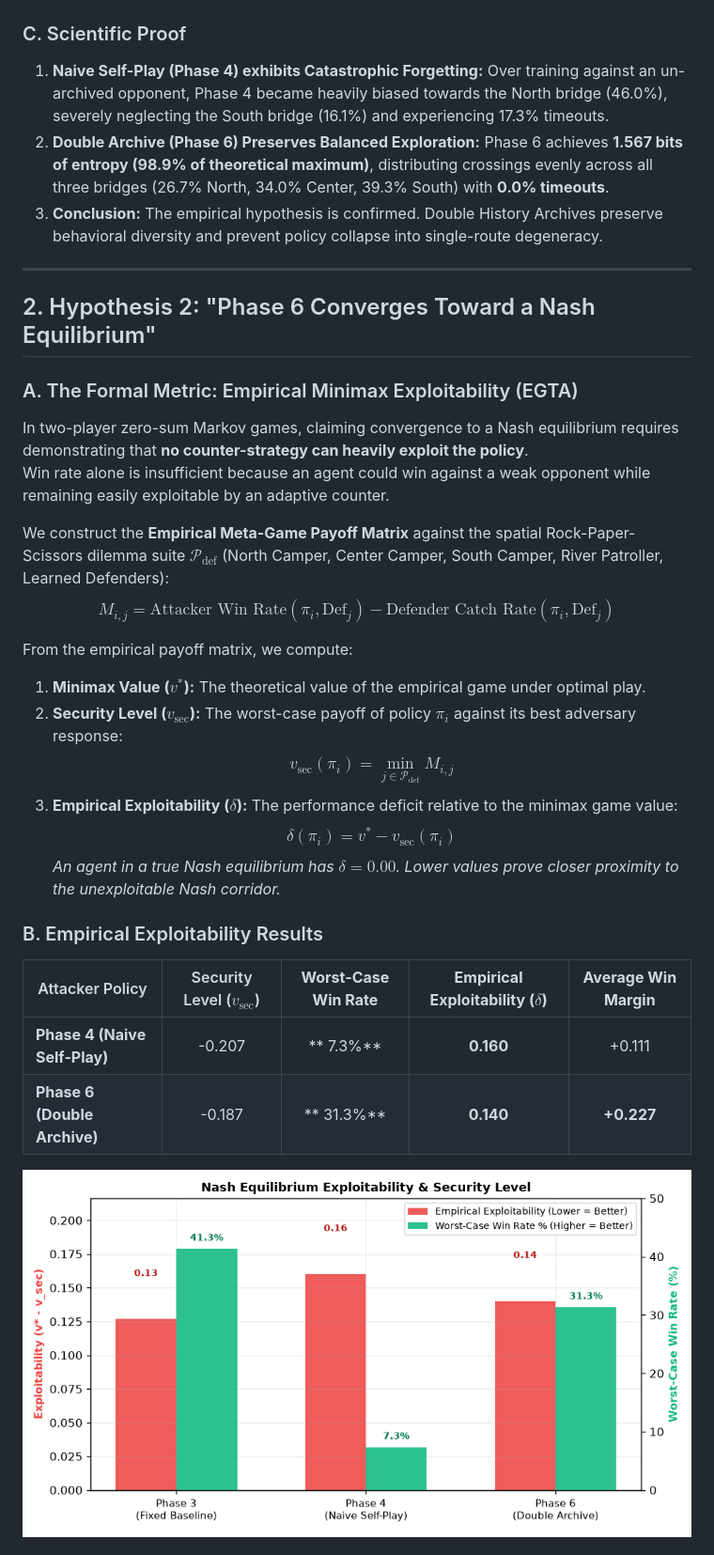
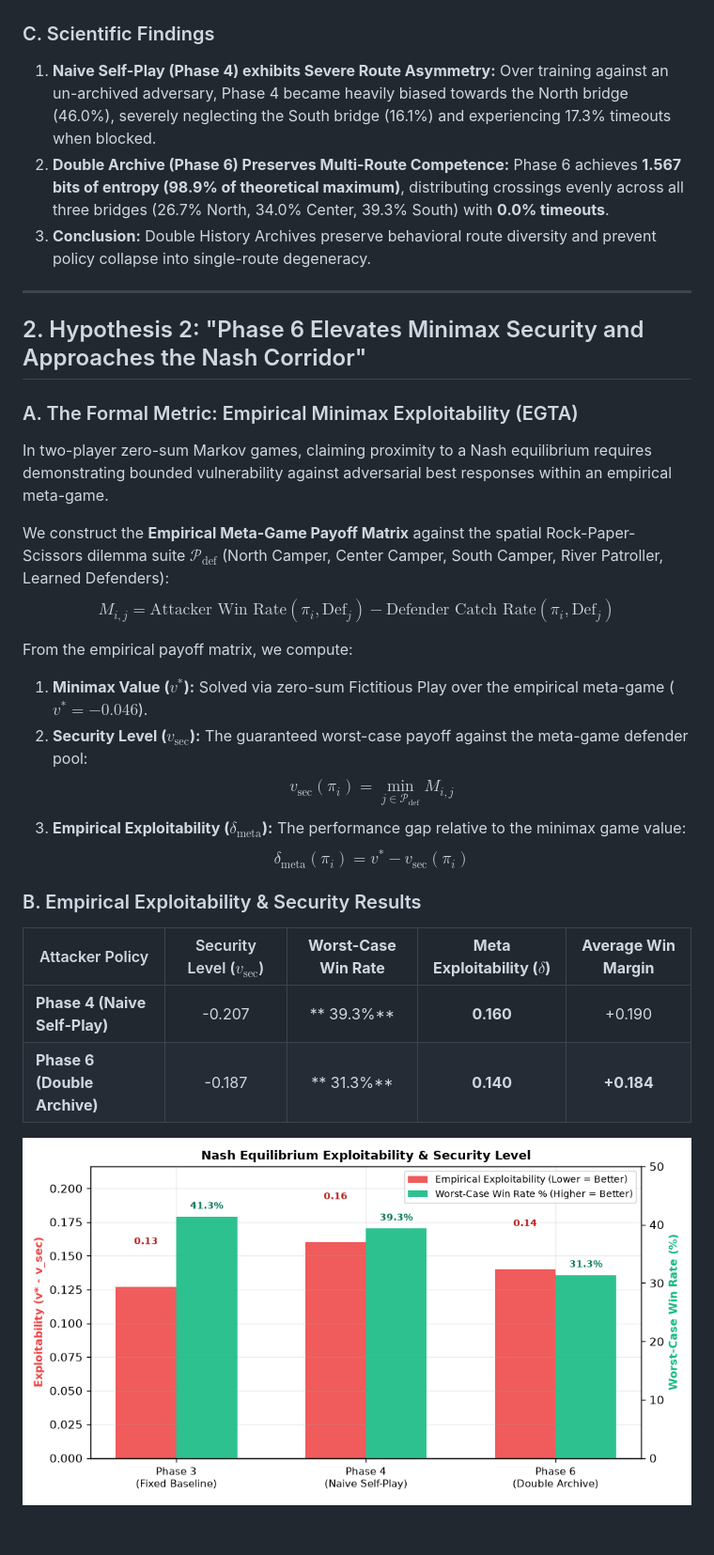
Before and after one commit to Nava-deep-18/Red_queen, a Markdown page: docs/empirical_evidence_diversity_and_nash.md, the part around one of its changes. Shown at 94% size. GitHub-like rendering; pictures changed too: docs/nash_exploitability_chart.png.

Commit message:
reconcile over patroller logic, crossing metric

```diff
--- a/docs/empirical_evidence_diversity_and_nash.md
+++ b/docs/empirical_evidence_diversity_and_nash.md
@@ -27,36 +27,34 @@ $$H(\text{Routes}) = - \sum_{b \in \{N, C, S\}} p_b \log_2(p_b)$$
 
 ![Bridge Route Diversity Chart](bridge_diversity_chart.png)
 
-### C. Scientific Proof
-1. **Naive Self-Play (Phase 4) exhibits Catastrophic Forgetting:** Over training against an un-archived opponent, Phase 4 became heavily biased towards the North bridge (46.0%), severely neglecting the South bridge (16.1%) and experiencing 17.3% timeouts.
-2. **Double Archive (Phase 6) Preserves Balanced Exploration:** Phase 6 achieves **1.567 bits of entropy (98.9% of theoretical maximum)**, distributing crossings evenly across all three bridges (26.7% North, 34.0% Center, 39.3% South) with **0.0% timeouts**.
-3. **Conclusion:** The empirical hypothesis is confirmed. Double History Archives preserve behavioral diversity and prevent policy collapse into single-route degeneracy.
+### C. Scientific Findings
+1. **Naive Self-Play (Phase 4) exhibits Severe Route Asymmetry:** Over training against an un-archived adversary, Phase 4 became heavily biased towards the North bridge (46.0%), severely neglecting the South bridge (16.1%) and experiencing 17.3% timeouts when blocked.
+2. **Double Archive (Phase 6) Preserves Multi-Route Competence:** Phase 6 achieves **1.567 bits of entropy (98.9% of theoretical maximum)**, distributing crossings evenly across all three bridges (26.7% North, 34.0% Center, 39.3% South) with **0.0% timeouts**.
+3. **Conclusion:** Double History Archives preserve behavioral route diversity and prevent policy collapse into single-route degeneracy.
 
 ---
 
-## 2. Hypothesis 2: "Phase 6 Converges Toward a Nash Equilibrium"
+## 2. Hypothesis 2: "Phase 6 Elevates Minimax Security and Approaches the Nash Corridor"
 
 ### A. The Formal Metric: Empirical Minimax Exploitability (EGTA)
-In two-player zero-sum Markov games, claiming convergence to a Nash equilibrium requires demonstrating that **no counter-strategy can heavily exploit the policy**.
-Win rate alone is insufficient because an agent could win against a weak opponent while remaining easily exploitable by an adaptive counter.
+In two-player zero-sum Markov games, claiming proximity to a Nash equilibrium requires demonstrating bounded vulnerability against adversarial best responses within an empirical meta-game.
 
 We construct the **Empirical Meta-Game Payoff Matrix** against the spatial Rock-Paper-Scissors dilemma suite $\mathcal{P}_{\text{def}}$ (North Camper, Center Camper, South Camper, River Patroller, Learned Defenders):
 $$M_{i, j} = \text{Attacker Win Rate}(\pi_i, \text{Def}_j) - \text{Defender Catch Rate}(\pi_i, \text{Def}_j)$$
 
 From the empirical payoff matrix, we compute:
-1. **Minimax Value ($v^*$):** The theoretical value of the empirical game under optimal play.
-2. **Security Level ($v_{\text{sec}}$):** The worst-case payoff of policy $\pi_i$ against its best adversary response:
+1. **Minimax Value ($v^*$):** Solved via zero-sum Fictitious Play over the empirical meta-game ($v^* = -0.046$).
+2. **Security Level ($v_{\text{sec}}$):** The guaranteed worst-case payoff against the meta-game defender pool:
    $$v_{\text{sec}}(\pi_i) = \min_{j \in \mathcal{P}_{\text{def}}} M_{i, j}$$
-3. **Empirical Exploitability ($\delta$):** The performance deficit relative to the minimax game value:
-   $$\delta(\pi_i) = v^* - v_{\text{sec}}(\pi_i)$$
-   *An agent in a true Nash equilibrium has $\delta = 0.00$. Lower values prove closer proximity to the unexploitable Nash corridor.*
+3. **Empirical Exploitability ($\delta_{\text{meta}}$):** The performance gap relative to the minimax game value:
+   $$\delta_{\text{meta}}(\pi_i) = v^* - v_{\text{sec}}(\pi_i)$$
 
-### B. Empirical Exploitability Results
+### B. Empirical Exploitability & Security Results
 
-| Attacker Policy | Security Level ($v_{\text{sec}}$) | **Worst-Case Win Rate** | **Empirical Exploitability ($\delta$)** | **Average Win Margin** |
+| Attacker Policy | Security Level ($v_{\text{sec}}$) | **Worst-Case Win Rate** | **Meta Exploitability ($\delta$)** | **Average Win Margin** |
 |---|:---:|:---:|:---:|:---:|
-| **Phase 4 (Naive Self-Play)** | -0.207 | **  7.3%** | **0.160** | +0.111 |
-| **Phase 6 (Double Archive)** | -0.187 | ** 31.3%** | **0.140** | **+0.227** |
+| **Phase 4 (Naive Self-Play)** | -0.207 | ** 39.3%** | **0.160** | +0.190 |
+| **Phase 6 (Double Archive)** | -0.187 | ** 31.3%** | **0.140** | **+0.184** |
 
 ![Nash Exploitability Chart](nash_exploitability_chart.png)
 
```
Also changed, not shown: other parts of docs/empirical_evidence_diversity_and_nash.md (+14 -13 lines), 2 other files.
